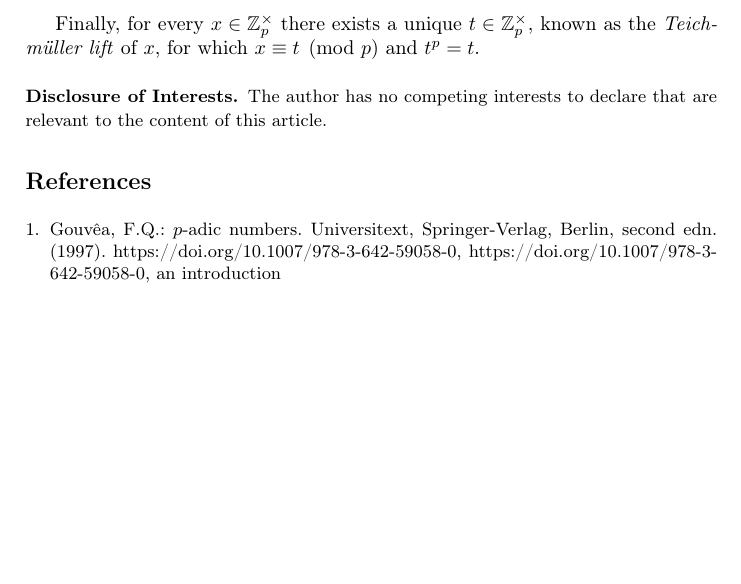
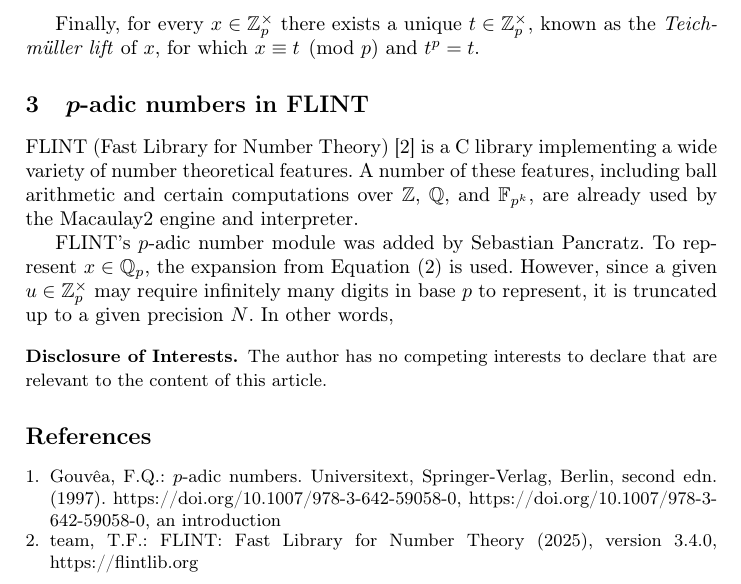
Before and after one commit to d-torrance/macaulay2-padic, a LaTeX paper (macaulay2-padic.tex): part of page 2 of 2, cut so that both start at the same text, the shorter picture padded with empty space. Compiled offline with pdfLaTeX.

Commit message:
begin flint section

```diff
--- a/macaulay2-padic.tex
+++ b/macaulay2-padic.tex
@@ -24,6 +24,7 @@
 \usepackage{amssymb}
 \usepackage{cleveref}
 
+\newcommand{\FF}{\mathbb F}
 \newcommand{\QQ}{\mathbb Q}
 \newcommand{\RR}{\mathbb R}
 \newcommand{\ZZ}{\mathbb Z}
@@ -92,6 +93,12 @@
 
 Finally, for every $x\in\ZZ_p^\times$ there exists a unique $t\in\ZZ_p^\times$, known as the \textit{Teichm\"uller lift} of $x$, for which $x\equiv t\pmod p$ and $t^p = t$.
 
+\section{$p$-adic numbers in FLINT}
+
+FLINT (Fast Library for Number Theory) \cite{flint} is a C library implementing a wide variety of number theoretical features.  A number of these features, including ball arithmetic and certain computations over $\ZZ$, $\QQ$, and $\FF_{p^k}$, are already used by the Macaulay2 engine and interpreter.
+
+FLINT's $p$-adic number module was added by Sebastian Pancratz.  To represent $x\in\QQ_p$, the expansion from \Cref{in terms of unit} is used.  However, since a given $u\in\ZZ_p^\times$ may require infinitely many digits in base $p$ to represent, it is truncated up to a given precision $N$.  In other words,
+
 \begin{credits}
 % \subsubsection{\ackname} A bold run-in heading in small font size at the end of the paper is
 % used for general acknowledgments, for example: This study was funded
```
Also changed, not shown: macaulay2-padic.bib (+8 -0 lines).
